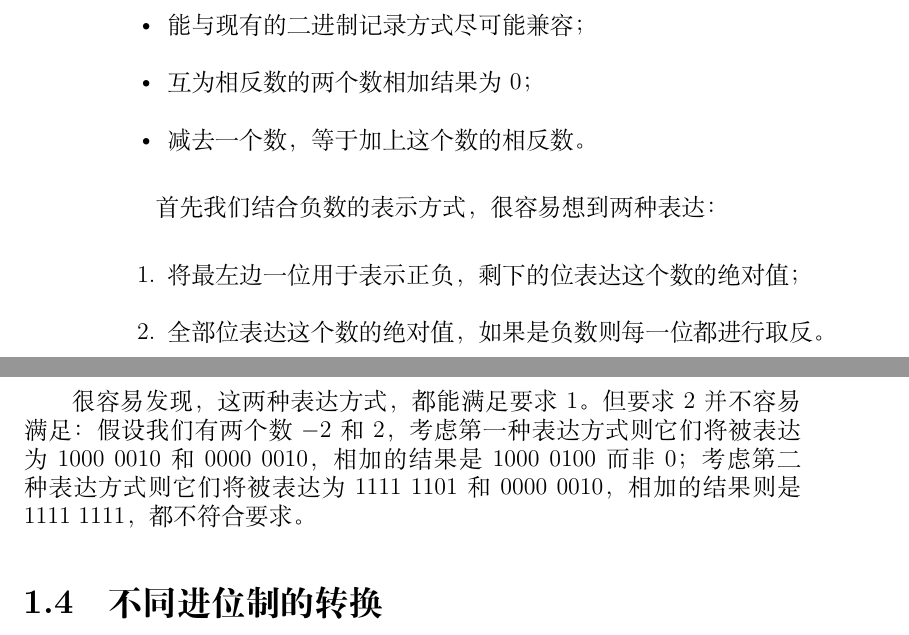
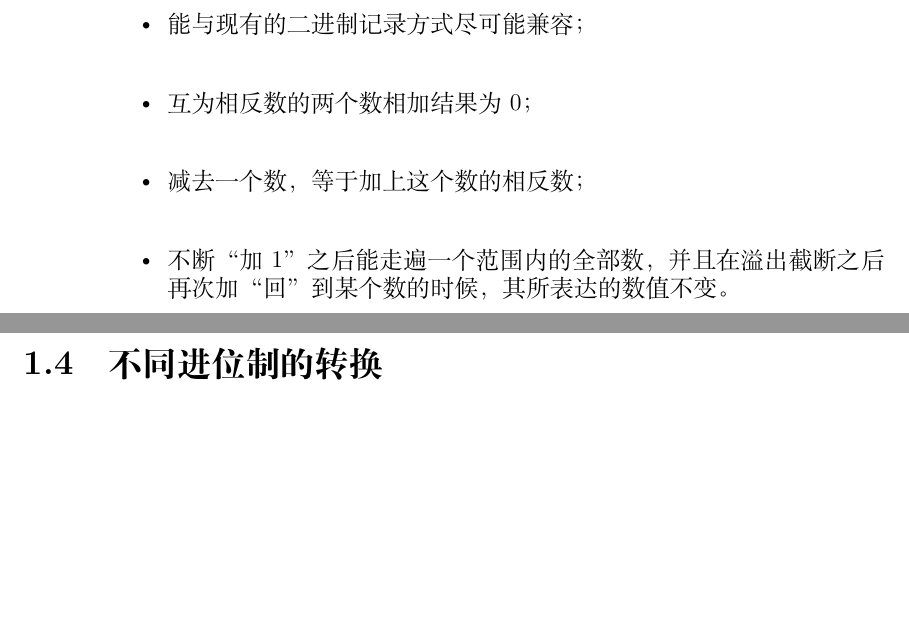
Before and after one commit to Geno1024/CST-Live-Guide, a LaTeX book (CST-Live-Guide.tex, which reads NumberSystemBasics/BinaryPresentation.tex): two parts of pages 14 and 15 of 30, joined at a grey line, cut so that both start at the same text, the shorter picture padded with empty space. Compiled offline with XeLaTeX.

Commit message:
[Update] rewriting NSB/BP's negative construction.

```diff
--- a/NumberSystemBasics/BinaryPresentation.tex
+++ b/NumberSystemBasics/BinaryPresentation.tex
@@ -9,13 +9,20 @@
     \begin{itemize}
         \item 能与现有的二进制记录方式尽可能兼容；
         \item 互为相反数的两个数相加结果为 $0$；
-        \item 减去一个数，等于加上这个数的相反数。
+        \item 减去一个数，等于加上这个数的相反数；
+        \item 不断“加 1”之后能走遍一个范围内的全部数，并且在溢出截断之后再次加“回”到某个数的时候，其所表达的数值不变。
     \end{itemize}
 
-    首先我们结合负数的表示方式，很容易想到两种表达：
-    \begin{enumerate}
-        \item 将最左边一位用于表示正负，剩下的位表达这个数的绝对值；
-        \item 全部位表达这个数的绝对值，如果是负数则每一位都进行取反。
-    \end{enumerate}
-
-    很容易发现，这两种表达方式，都能满足要求 1。但要求 2 并不容易满足： 假设我们有两个数 $-2$ 和 $2$，考虑第一种表达方式则它们将被表达为 $1000\ 0010$ 和 $0000\ 0010$，相加的结果是 $1000\ 0100$ 而非 $0$；考虑第二种表达方式则它们将被表达为 $1111\ 1101$ 和 $0000\ 0010$，相加的结果则是 $1111\ 1111$，都不符合要求。
+%    首先我们结合负数的表示方式，很容易想到两种表达：
+%    \begin{enumerate}
+%        \item 将最左边一位用于表示正负，剩下的位表达这个数的绝对值；
+%        \item 全部位表达这个数的绝对值，如果是负数则每一位都进行取反。
+%    \end{enumerate}
+%
+%    很容易发现，这两种表达方式，都能满足要求 1。但要求 2 与 3 并不容易满足：
+%    \begin{itemize}
+%        \item 假设我们有两个数 $-2$ 和 $2$，考虑第一种表达方式则它们将被表达为 $1000\ 0010$ 和 $0000\ 0010$，相加的结果是 $1000\ 0100$ 而非 $0$，不满足要求 2；考虑第二种表达方式则它们将被表达为 $1111\ 1101$ 和 $0000\ 0010$，相加的结果则是 $1111\ 1111$，虽然它确实也是 $0$（按照第二种表达方式的定义，$1111\ 1111$ 是 $0$ 的每一位取反的结果，也就是 $-0$），但是看上去生造出 $0$ 的正负的区别似乎并无必要。
+%        \item 并且第二种表达方式不满足要求 3：$2 + (-0)$ 在这个记录方式下会记录为 $0000\ 0010 + 1111\ 1111$，其结果（截断后）会是 $0000\ 0001$ 也即是 $1$，这也是不实用的。
+%    \end{itemize}
+%
+%    观察两种表达方式，我们能发现两种表达方式均事实上将最左边的位用来表示正负（对于第二种表达方式来说，这一点并不容易看出来：似乎）
```
Also changed, not shown: References.bib (+11 -0 lines).
